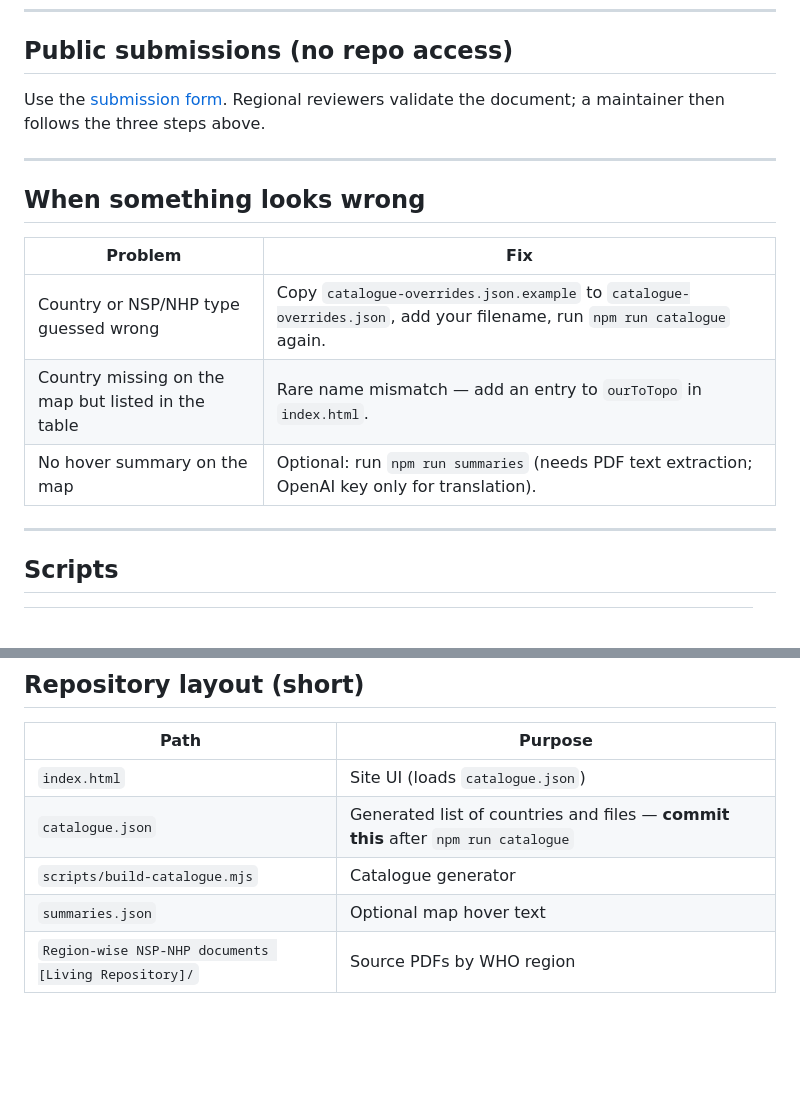
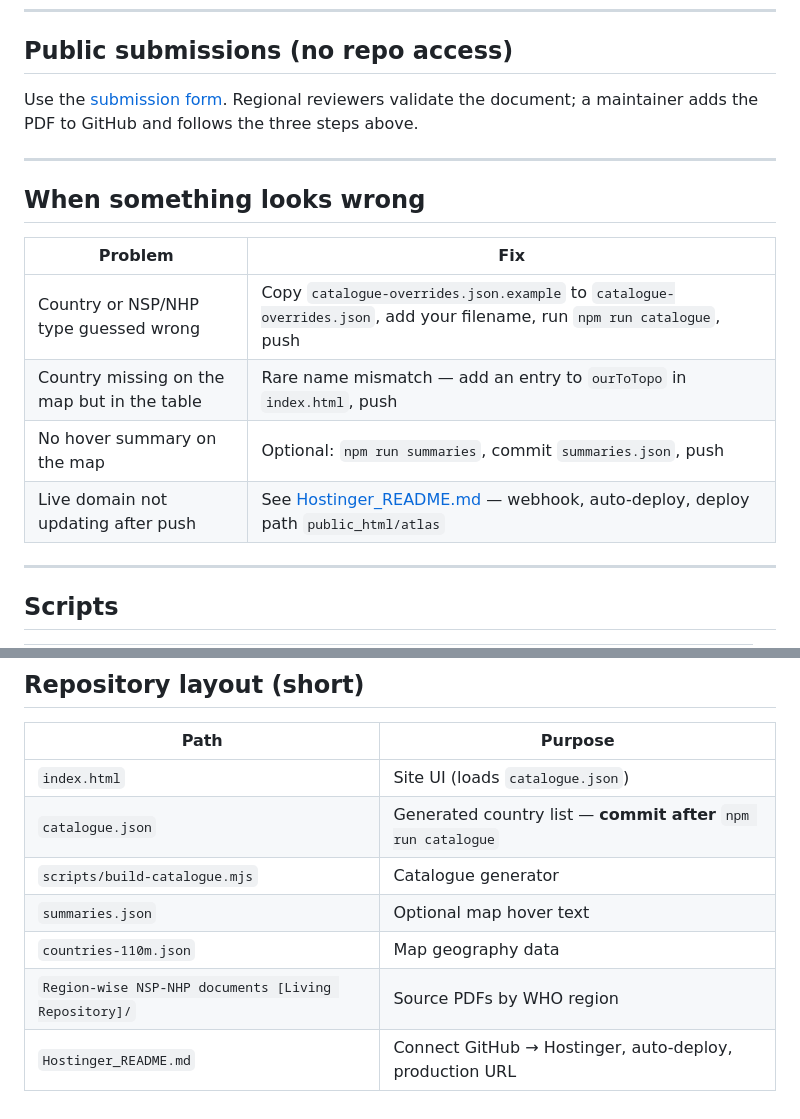
Before and after one commit to snaqvi-stevens/global-nsp-nhp-repository-, a Markdown page: README.md, 2 parts joined by grey strips. Rendered like a GitHub page; blank space fills up the shorter version.

```diff
--- a/README.md
+++ b/README.md
@@ -48,7 +74,7 @@ Commit the PDF and the updated `catalogue.json`, then push. GitHub Pages will sh
 
 ## Public submissions (no repo access)
 
-Use the [submission form](https://docs.google.com/forms/d/e/1FAIpQLSeLDdphTpkC97SoSObe_IiwPr7bscEgK33IXQ0HI-yHDOo0Fw/viewform). Regional reviewers validate the document; a maintainer then follows the three steps above.
+Use the [submission form](https://docs.google.com/forms/d/e/1FAIpQLSeLDdphTpkC97SoSObe_IiwPr7bscEgK33IXQ0HI-yHDOo0Fw/viewform). Regional reviewers validate the document; a maintainer adds the PDF to GitHub and follows the three steps above.
 
 ---
 
@@ -56,10 +82,10 @@ Use the [submission form](https://docs.google.com/forms/d/e/1FAIpQLSeLDdphTpkC97
 
 | Problem | Fix |
 |--------|-----|
-| Country or NSP/NHP type guessed wrong | Copy `catalogue-overrides.json.example` to `catalogue-overrides.json`, add your filename, run `npm run catalogue` again. |
-| Country missing on the map but listed in the table | Rare name mismatch — add an entry to `ourToTopo` in `index.html`. |
-| No hover summary on the map | Optional: run `npm run summaries` (needs PDF text extraction; OpenAI key only for translation). |
-
+| Country or NSP/NHP type guessed wrong | Copy `catalogue-overrides.json.example` to `catalogue-overrides.json`, add your filename, run `npm run catalogue`, push |
+| Country missing on the map but in the table | Rare name mismatch — add an entry to `ourToTopo` in `index.html`, push |
+| No hover summary on the map | Optional: `npm run summaries`, commit `summaries.json`, push |
+| Live domain not updating after push | See [Hostinger_README.md](Hostinger_README.md) — webhook, auto-deploy, deploy path `public_html/atlas` |
 
 ---
 
@@ -78,7 +104,9 @@ Use the [submission form](https://docs.google.com/forms/d/e/1FAIpQLSeLDdphTpkC97
 | Path | Purpose |
 |------|---------|
 | `index.html` | Site UI (loads `catalogue.json`) |
-| `catalogue.json` | Generated list of countries and files — **commit this** after `npm run catalogue` |
+| `catalogue.json` | Generated country list — **commit after** `npm run catalogue` |
 | `scripts/build-catalogue.mjs` | Catalogue generator |
 | `summaries.json` | Optional map hover text |
+| `countries-110m.json` | Map geography data |
 | `Region-wise NSP-NHP documents [Living Repository]/` | Source PDFs by WHO region |
+| `Hostinger_README.md` | Connect GitHub → Hostinger, auto-deploy, production URL |
```
Also changed, not shown: other parts of README.md (+34 -8 lines), Hostinger_README.md (+189 -204 lines).
